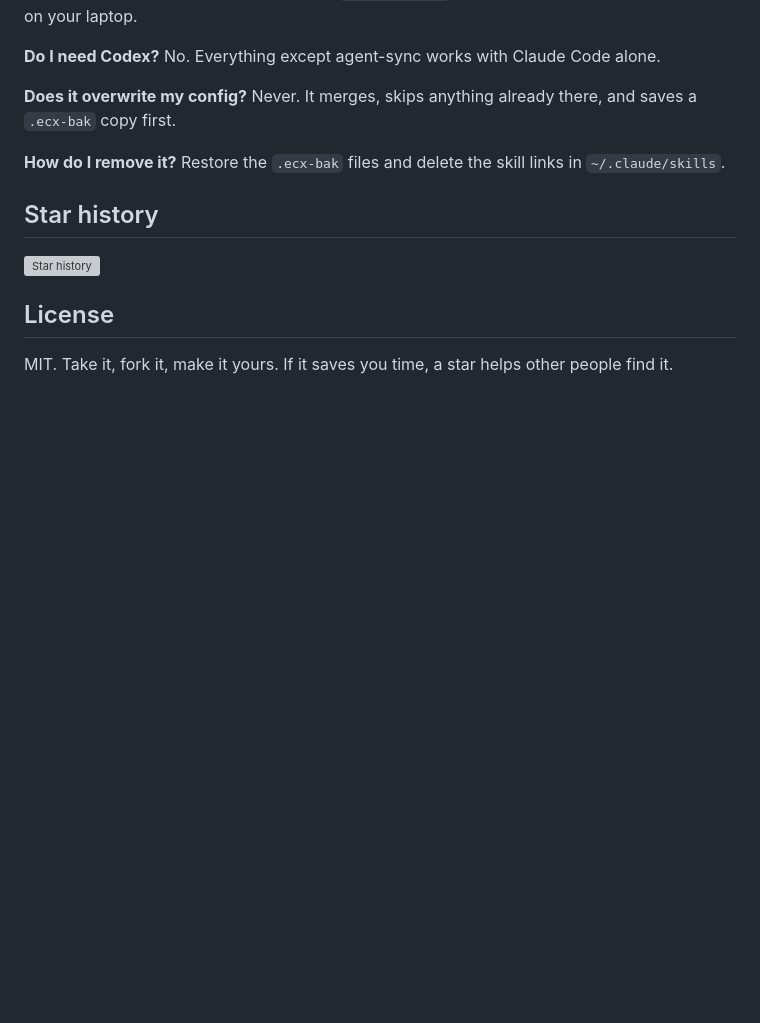
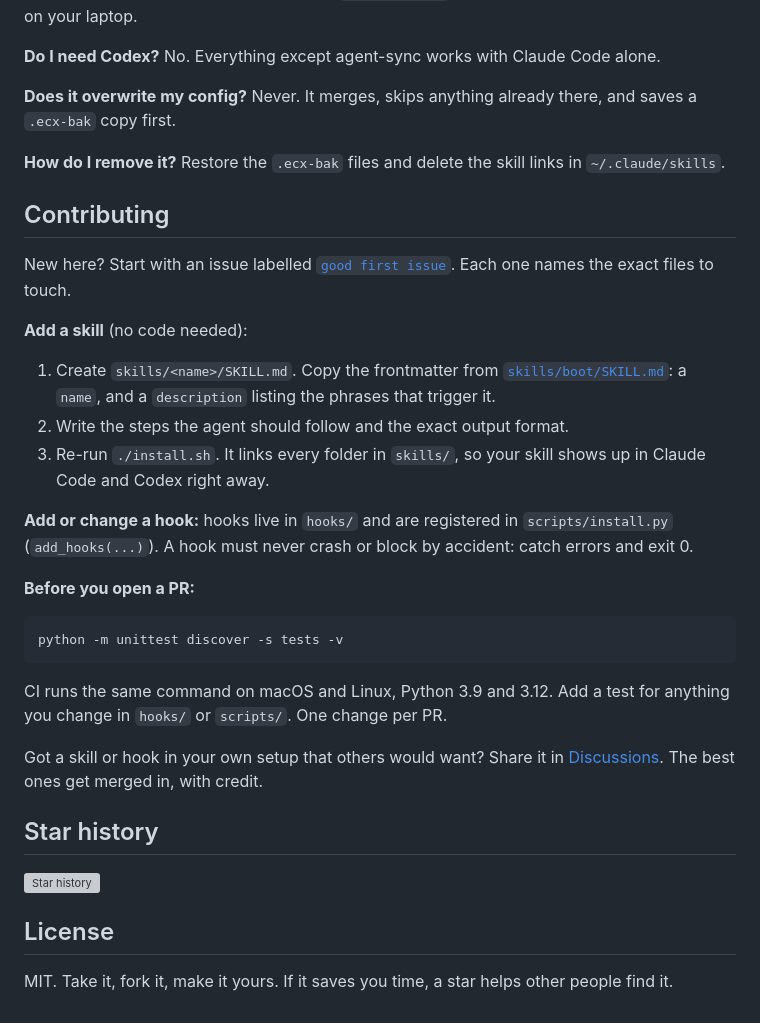
Before and after one commit to saksham10arora-dotcom/everything-claude-codex, a Markdown page: README.md, the part around the change. Rendered like a GitHub page; blank space fills up the shorter version; grey boxes are pictures that could not be loaded.

Commit message:
docs: add Contributing section (skills, hooks, tests, good first issues) (#7)
Claude-Session: https://claude.ai/code/session_018U2pJMTyvmy7DGWYJPnwE2

Co-authored-by: Claude <noreply@anthropic.com>

````diff
--- a/README.md
+++ b/README.md
@@ -158,6 +158,27 @@ ECX plays well with these (not bundled, all worth installing): [superpowers](htt
 
 **How do I remove it?** Restore the `.ecx-bak` files and delete the skill links in `~/.claude/skills`.
 
+## Contributing
+
+New here? Start with an issue labelled [`good first issue`](https://github.com/saksham10arora-dotcom/everything-claude-codex/labels/good%20first%20issue). Each one names the exact files to touch.
+
+**Add a skill** (no code needed):
+1. Create `skills/<name>/SKILL.md`. Copy the frontmatter from [`skills/boot/SKILL.md`](skills/boot/SKILL.md): a `name`, and a `description` listing the phrases that trigger it.
+2. Write the steps the agent should follow and the exact output format.
+3. Re-run `./install.sh`. It links every folder in `skills/`, so your skill shows up in Claude Code and Codex right away.
+
+**Add or change a hook:** hooks live in `hooks/` and are registered in `scripts/install.py` (`add_hooks(...)`). A hook must never crash or block by accident: catch errors and exit 0.
+
+**Before you open a PR:**
+
+```bash
+python -m unittest discover -s tests -v
+```
+
+CI runs the same command on macOS and Linux, Python 3.9 and 3.12. Add a test for anything you change in `hooks/` or `scripts/`. One change per PR.
+
+Got a skill or hook in your own setup that others would want? Share it in [Discussions](https://github.com/saksham10arora-dotcom/everything-claude-codex/discussions). The best ones get merged in, with credit.
+
 ## Star history
 
 <a href="https://star-history.com/#saksham10arora-dotcom/everything-claude-codex&Date">
````
